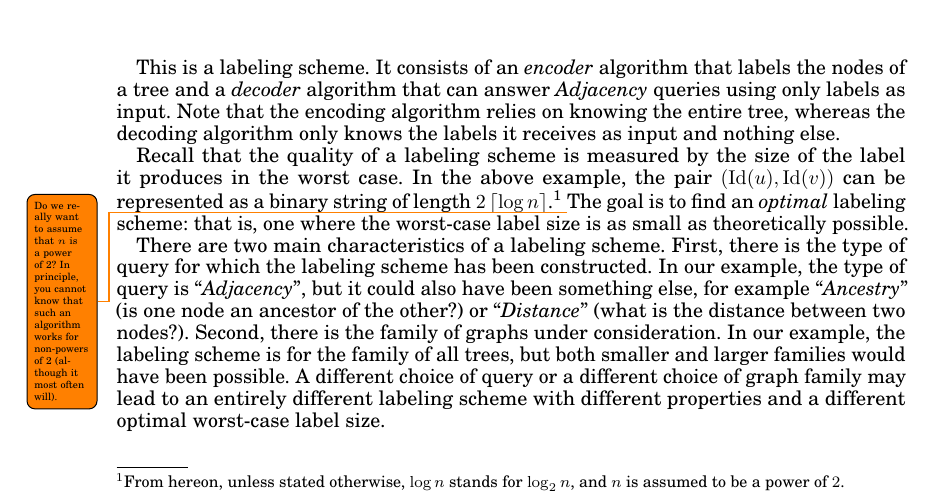
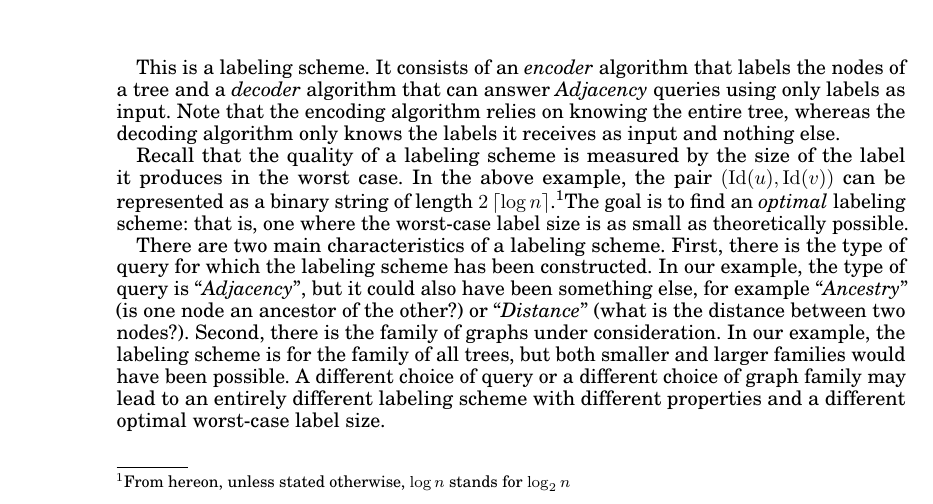
Before and after one commit to noyrotbart/Survey-on-labeling-schemes, a LaTeX paper (Survey.tex, which reads Chapters/Table_and_definitions.tex): part of page 2 of 43, cut so that both start at the same text. Compiled offline with pdfLaTeX.

Commit message:
Changing the comment in the beginning

```diff
--- a/Chapters/Table_and_definitions.tex
+++ b/Chapters/Table_and_definitions.tex
@@ -53,8 +53,8 @@ A tree with $n=23$ nodes. Each node is assigned a label of size $2 \log n$ suppo
 This is a labeling scheme. It consists of an \emph{encoder} algorithm that labels the nodes of a tree and a \emph{decoder} algorithm that can answer \adjacency queries using only labels as input. Note that the encoding algorithm relies on knowing the entire tree, whereas the decoding algorithm only knows the labels it receives as input and nothing else.
 
 Recall that the quality of a labeling scheme is measured by the size of the label it produces in the worst case.
-In the above example, the pair $(\Id(u),\Id(v))$ can be represented as a binary string of length $2\ceil{\log n}$.\footnote{From hereon, unless stated otherwise,  $\log n$ stands for $ \log_{2} n$, and $n$ is assumed to be a power of $2$.}
-\todo{Do we really want to assume that $n$ is a power of 2? In principle, you cannot know that such an algorithm works for non-powers of 2 (although it most often will).}
+In the above example, the pair $(\Id(u),\Id(v))$ can be represented as a binary string of length $2\ceil{\log n}$.\footnote{From hereon, unless stated otherwise,  $\log n$ stands for $ \log_{2} n$}% and $n$ is assumed to be a power of $2$.}
+%\todo{Do we really want to assume that $n$ is a power of 2? In principle, you cannot know that such an algorithm works for non-powers of 2 (although it most often will).}
 The  goal is to find an \emph{optimal} labeling scheme: that is, one where the worst-case label size is as small as theoretically possible.
 
 There are two main characteristics of a labeling scheme. First, there is the type of query for which the labeling scheme has been constructed. In our example, the type of query is ``\adjacency'', but it could also have been something else, for example ``\ancestry'' (is one node an ancestor of the other?) or ``\distance'' (what is the distance between  two nodes?). Second, there is the family of graphs under consideration. In our example, the labeling scheme is for the family of all trees, but both smaller and larger families would have been possible. A different choice of query or a different choice of graph family may lead to an entirely different labeling scheme with different properties and a different optimal worst-case label size.
```
Also changed, not shown: Survey.pdf, 1 other file.
